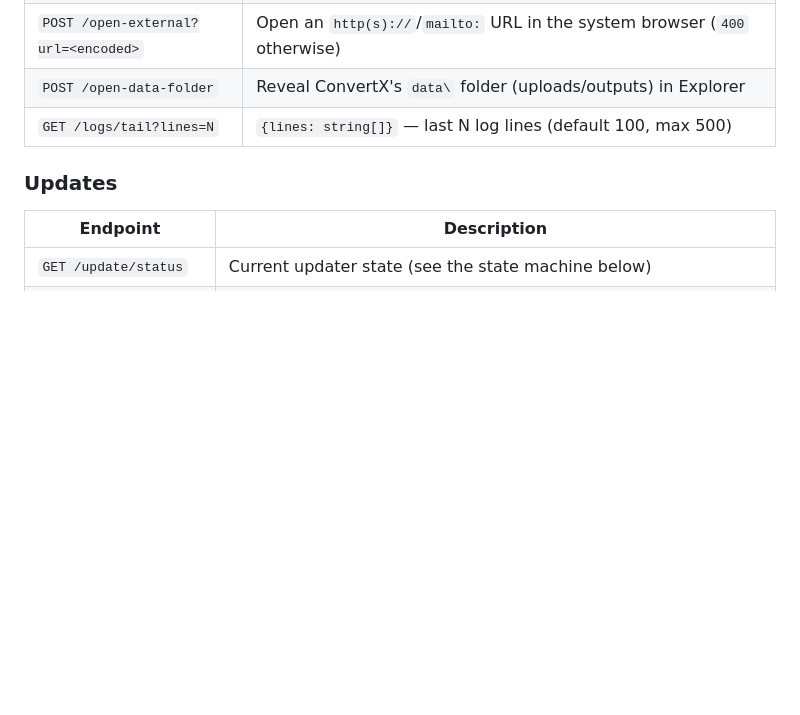
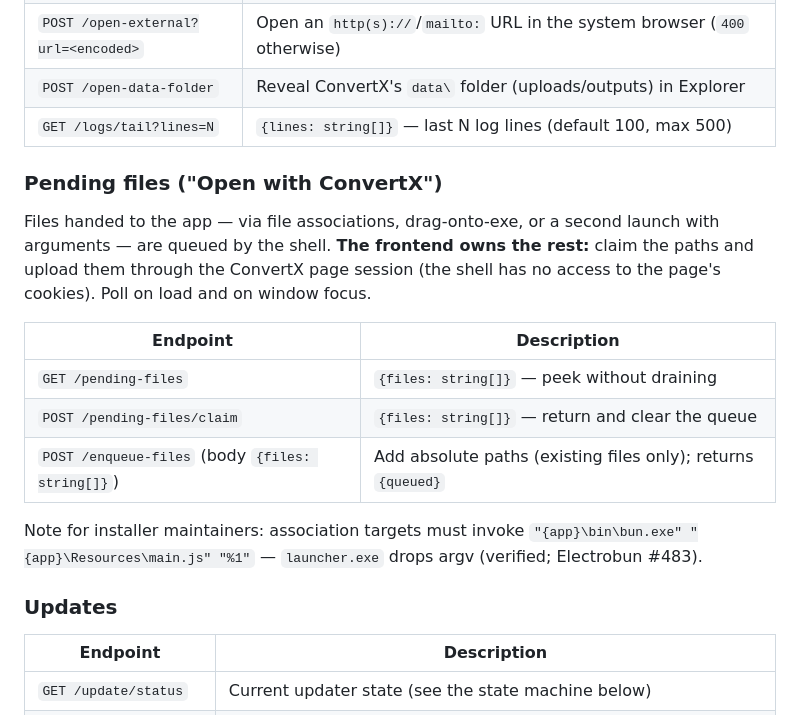
Before and after one commit to sth3no/convertx-desktop, a Markdown page: docs/API.md, the part around the change. Drawn GitHub-style; blank space fills up the shorter version.

Commit message:
docs: document pending-files endpoints in the API contract
Co-Authored-By: Claude Fable 5 <noreply@anthropic.com>

```diff
--- a/docs/API.md
+++ b/docs/API.md
@@ -64,6 +64,23 @@ Outside the webview (scripts, tests), read `%APPDATA%\ConvertX-Electrobun\instan
 | `POST /open-data-folder` | Reveal ConvertX's `data\` folder (uploads/outputs) in Explorer |
 | `GET /logs/tail?lines=N` | `{lines: string[]}` — last N log lines (default 100, max 500) |
 
+### Pending files ("Open with ConvertX")
+
+Files handed to the app — via file associations, drag-onto-exe, or a second
+launch with arguments — are queued by the shell. **The frontend owns the rest:**
+claim the paths and upload them through the ConvertX page session (the shell
+has no access to the page's cookies). Poll on load and on window focus.
+
+| Endpoint | Description |
+|---|---|
+| `GET /pending-files` | `{files: string[]}` — peek without draining |
+| `POST /pending-files/claim` | `{files: string[]}` — return and clear the queue |
+| `POST /enqueue-files` (body `{files: string[]}`) | Add absolute paths (existing files only); returns `{queued}` |
+
+Note for installer maintainers: association targets must invoke
+`"{app}\bin\bun.exe" "{app}\Resources\main.js" "%1"` — `launcher.exe` drops
+argv (verified; Electrobun #483).
+
 ### Updates
 
 | Endpoint | Description |
```
